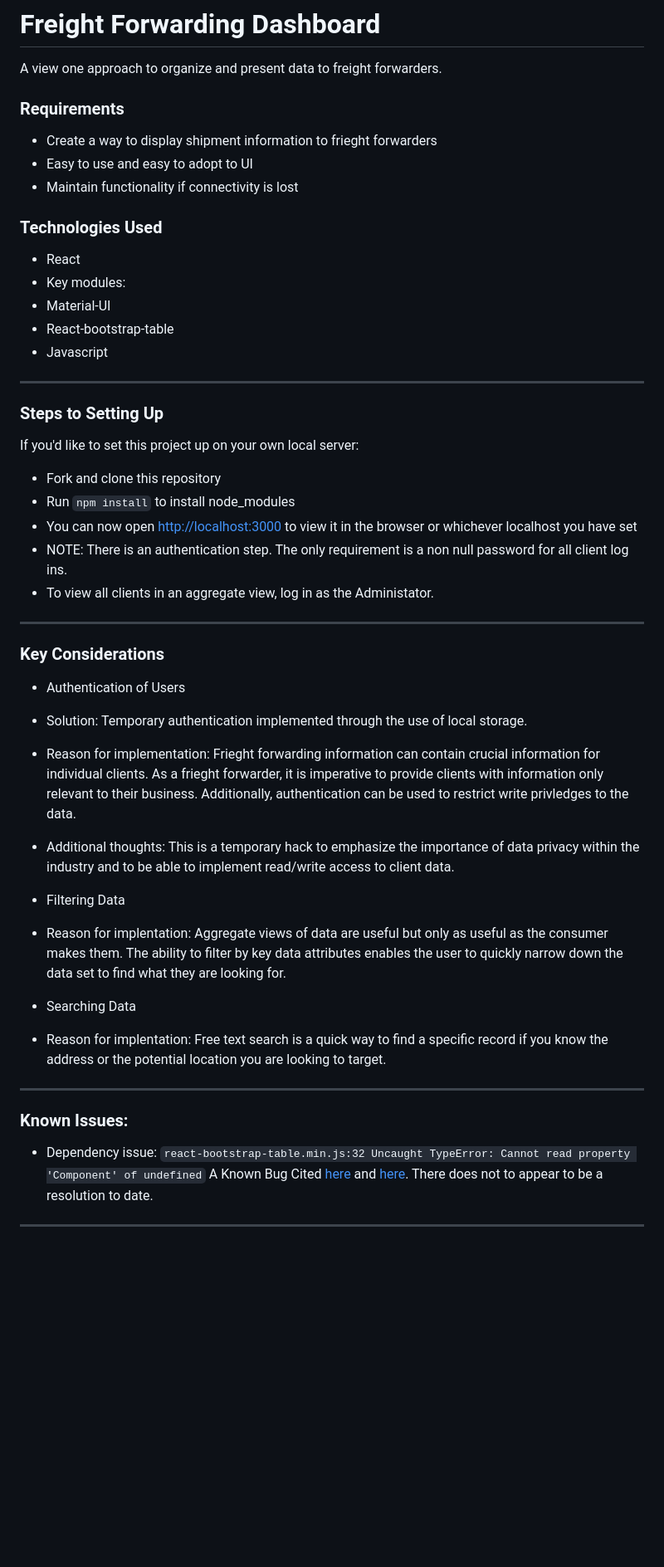
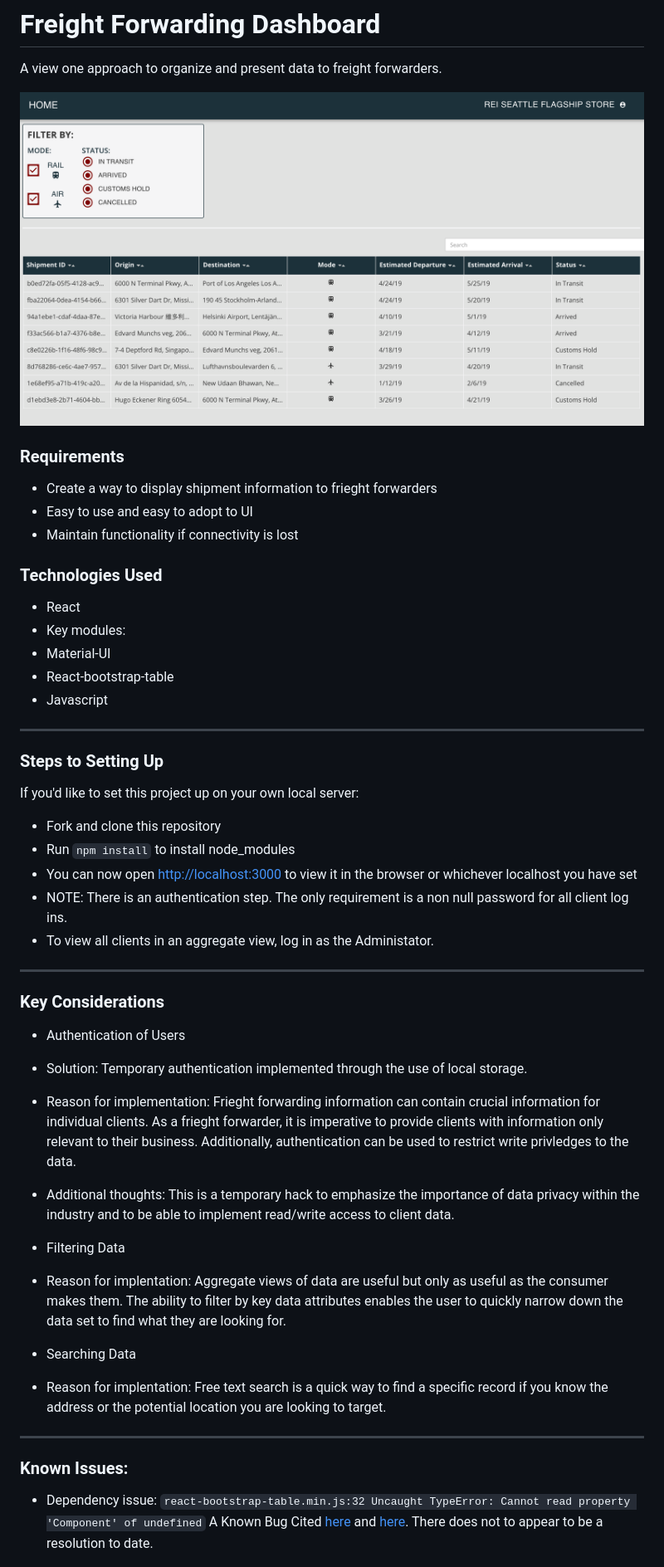
Before and after one commit to antonia-villa/homework-assignment, a Markdown page: README.md, the part around the change printed below. Shown: that part at 83% size. Drawn GitHub-style; pictures changed too: dashboard.png (added); blank space fills up the shorter version.

Commit message:
chore: further comment and readme clean up

```diff
--- a/README.md
+++ b/README.md
@@ -2,53 +2,54 @@
 
 A view one approach to organize and present data to freight forwarders.
 
-
+![](dashboard.png)
 
 ### Requirements
-* Create a way to display shipment information to frieght forwarders
-* Easy to use and easy to adopt to UI
- * Maintain functionality if connectivity is lost
 
+- Create a way to display shipment information to frieght forwarders
+- Easy to use and easy to adopt to UI
+- Maintain functionality if connectivity is lost
 
 ### Technologies Used
-* React
- * Key modules:
-  * Material-UI
-  * React-bootstrap-table
-* Javascript
 
-__________
+- React
+- Key modules:
+- Material-UI
+- React-bootstrap-table
+- Javascript
 
+---
 
 ### Steps to Setting Up
+
 If you'd like to set this project up on your own local server:
-* Fork and clone this repository
-* Run `npm install` to install node_modules
-* You can now open [http://localhost:3000](http://localhost:3000) to view it in the browser or whichever localhost you have set
-* NOTE: There is an authentication step. The only requirement is a non null password for all client log ins.
-* To view all clients in an aggregate view, log in as the Administator.
 
-_________
+- Fork and clone this repository
+- Run `npm install` to install node_modules
+- You can now open [http://localhost:3000](http://localhost:3000) to view it in the browser or whichever localhost you have set
+- NOTE: There is an authentication step. The only requirement is a non null password for all client log ins.
+- To view all clients in an aggregate view, log in as the Administator.
+
+---
 
 ### Key Considerations
-* Authentication of Users
- * Solution: Temporary authentication implemented through the use of local storage.
- * Reason for implementation: Frieght forwarding information can contain crucial information for individual clients. As a frieght forwarder, it is imperative to provide clients with information only relevant to their business. Additionally, authentication can be used to restrict write privledges to the data.
- * Additional thoughts: This is a temporary hack to emphasize the importance of data privacy within the industry and to be able to implement read/write access to client data.
 
- * Filtering Data
- * Reason for implentation: Aggregate views of data are useful but only as useful as the consumer makes them. The ability to filter by key data attributes enables the user to quickly narrow down the data set to find what they are looking for.
+- Authentication of Users
+- Solution: Temporary authentication implemented through the use of local storage.
+- Reason for implementation: Frieght forwarding information can contain crucial information for individual clients. As a frieght forwarder, it is imperative to provide clients with information only relevant to their business. Additionally, authentication can be used to restrict write privledges to the data.
+- Additional thoughts: This is a temporary hack to emphasize the importance of data privacy within the industry and to be able to implement read/write access to client data.
 
- * Searching Data
- * Reason for implentation: Free text search is a quick way to find a specific record if you know the address or the potential location you are looking to target.
+- Filtering Data
+- Reason for implentation: Aggregate views of data are useful but only as useful as the consumer makes them. The ability to filter by key data attributes enables the user to quickly narrow down the data set to find what they are looking for.
 
+- Searching Data
+- Reason for implentation: Free text search is a quick way to find a specific record if you know the address or the potential location you are looking to target.
 
- ______
- ### Known Issues:
+---
 
- * Dependency issue: `react-bootstrap-table.min.js:32 Uncaught TypeError: Cannot read property 'Component' of undefined`
- A
- Known Bug Cited [here](https://github.com/AllenFang/react-bootstrap-table/issues/944) and [here](https://github.com/AllenFang/react-bootstrap-table/issues/1042). There does not to appear to be a resolution to date.
- ______
+### Known Issues:
 
+- Dependency issue: `react-bootstrap-table.min.js:32 Uncaught TypeError: Cannot read property 'Component' of undefined`
+  A
+  Known Bug Cited [here](https://github.com/AllenFang/react-bootstrap-table/issues/944) and [here](https://github.com/AllenFang/react-bootstrap-table/issues/1042). There does not to appear to be a resolution to date.
 
```
Also changed, not shown: other parts of README.md (+6 -3 lines), 6 other files.
